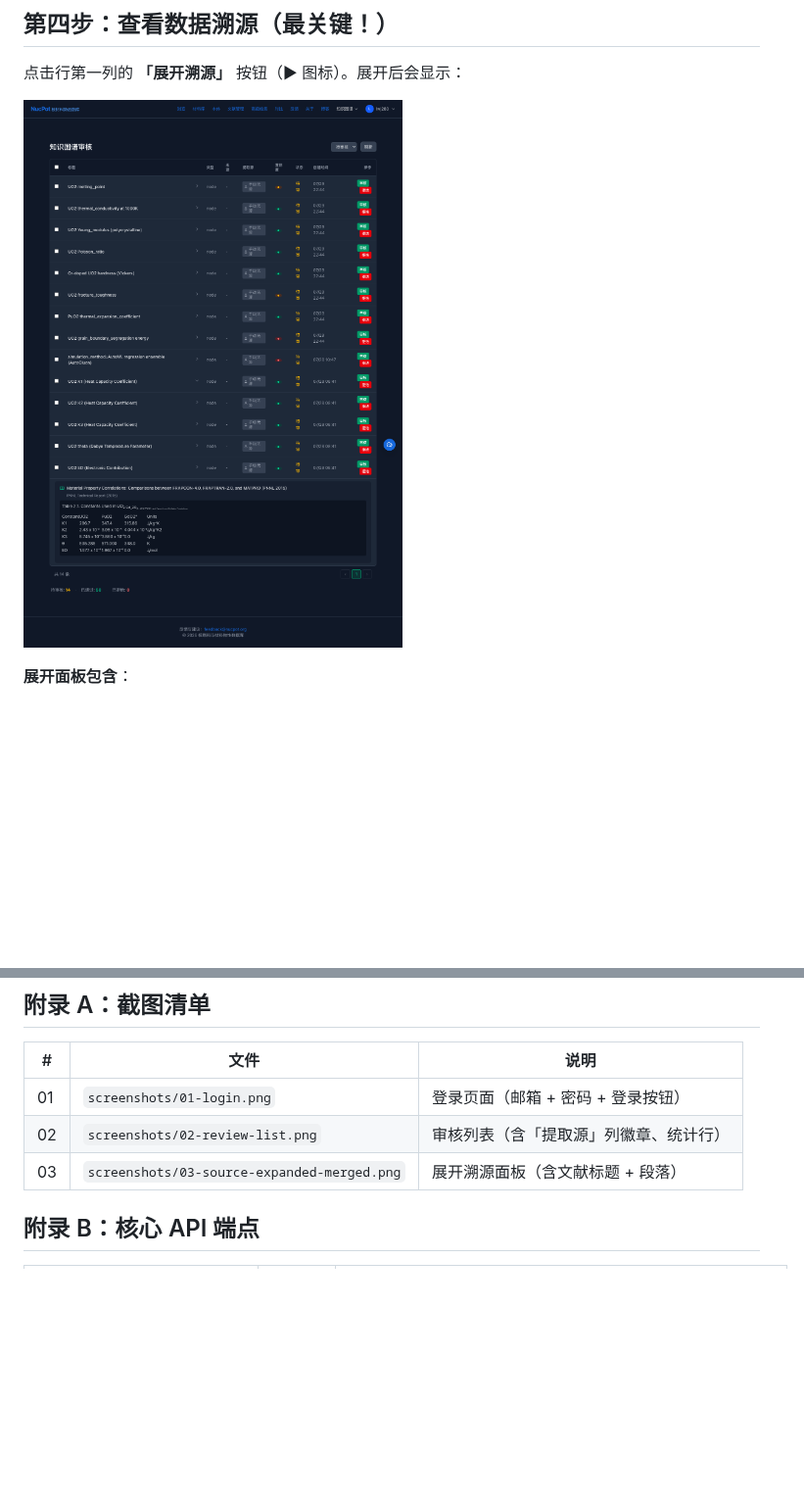
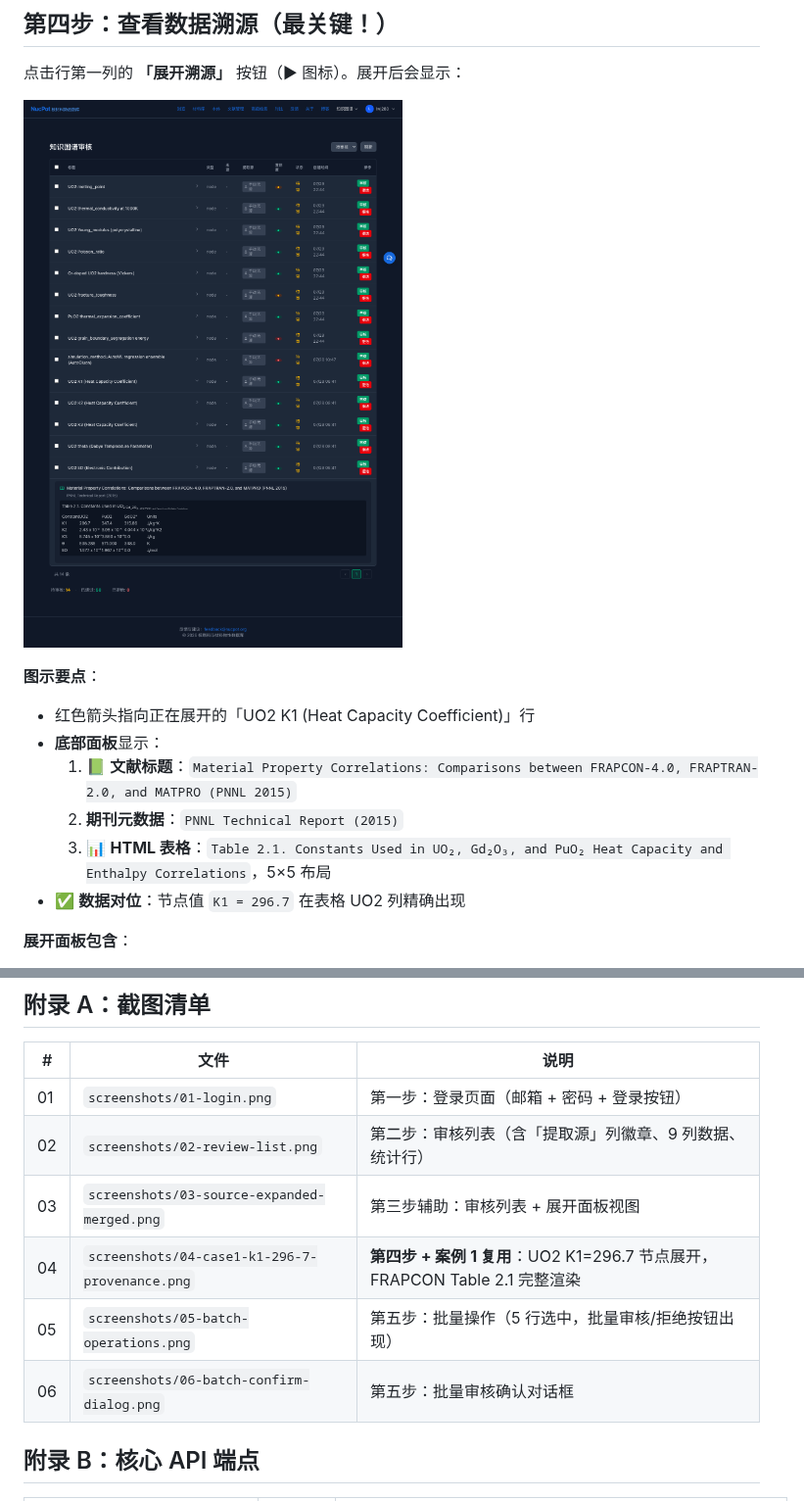
Before and after one commit to Etoile04/nucpot, a Markdown page: docs/verification/PHASE3-USER-GUIDE.md, 2 parts joined by grey strips. Shown at 98% size. GitHub-like rendering; pictures changed too: docs/verification/screenshots/04-case1-k1-296-7-provenance.png (added); blank space fills up the shorter version.

```diff
--- a/docs/verification/PHASE3-USER-GUIDE.md
+++ b/docs/verification/PHASE3-USER-GUIDE.md
@@ -89,7 +89,15 @@ https://nucpot.dpdns.org/review/kg
 
 点击行第一列的 **「展开溯源」** 按钮（▶ 图标）。展开后会显示：
 
-![展开溯源面板 - 同时展示列表与文献段落](screenshots/03-source-expanded-merged.png)
+![步骤 4 - 查看数据溯源: UO2 K1 = 296.7 与 FRAPCON Table 2.1 精确匹配](screenshots/04-case1-k1-296-7-provenance.png)
+
+**图示要点**：
+- 红色箭头指向正在展开的「UO2 K1 (Heat Capacity Coefficient)」行
+- **底部面板**显示：
+  1. 📗 **文献标题**：`Material Property Correlations: Comparisons between FRAPCON-4.0, FRAPTRAN-2.0, and MATPRO (PNNL 2015)`
+  2. **期刊元数据**：`PNNL Technical Report (2015)`
+  3. 📊 **HTML 表格**：`Table 2.1. Constants Used in UO₂, Gd₂O₃, and PuO₂ Heat Capacity and Enthalpy Correlations`，5×5 布局
+- ✅ **数据对位**：节点值 `K1 = 296.7` 在表格 UO2 列精确出现
 
 **展开面板包含**：
 
@@ -226,9 +258,12 @@ A: 可能是登录过期或 CF Tunnel 间歇性问题（HTTP 502）。重新登
 
 | # | 文件 | 说明 |
 |---|------|------|
-| 01 | `screenshots/01-login.png` | 登录页面（邮箱 + 密码 + 登录按钮） |
-| 02 | `screenshots/02-review-list.png` | 审核列表（含「提取源」列徽章、统计行） |
-| 03 | `screenshots/03-source-expanded-merged.png` | 展开溯源面板（含文献标题 + 段落） |
+| 01 | `screenshots/01-login.png` | 第一步：登录页面（邮箱 + 密码 + 登录按钮） |
+| 02 | `screenshots/02-review-list.png` | 第二步：审核列表（含「提取源」列徽章、9 列数据、统计行） |
+| 03 | `screenshots/03-source-expanded-merged.png` | 第三步辅助：审核列表 + 展开面板视图 |
+| 04 | `screenshots/04-case1-k1-296-7-provenance.png` | **第四步 + 案例 1 复用**：UO2 K1=296.7 节点展开，FRAPCON Table 2.1 完整渲染 |
+| 05 | `screenshots/05-batch-operations.png` | 第五步：批量操作（5 行选中，批量审核/拒绝按钮出现） |
+| 06 | `screenshots/06-batch-confirm-dialog.png` | 第五步：批量审核确认对话框 |
 
 ## 附录 B：核心 API 端点
 
```
Also changed, not shown: other parts of docs/verification/PHASE3-USER-GUIDE.md (+39 -15 lines), docs/verification/screenshots/05-batch-operations.png (added), docs/verification/screenshots/06-batch-confirm-dialog.png (added).
